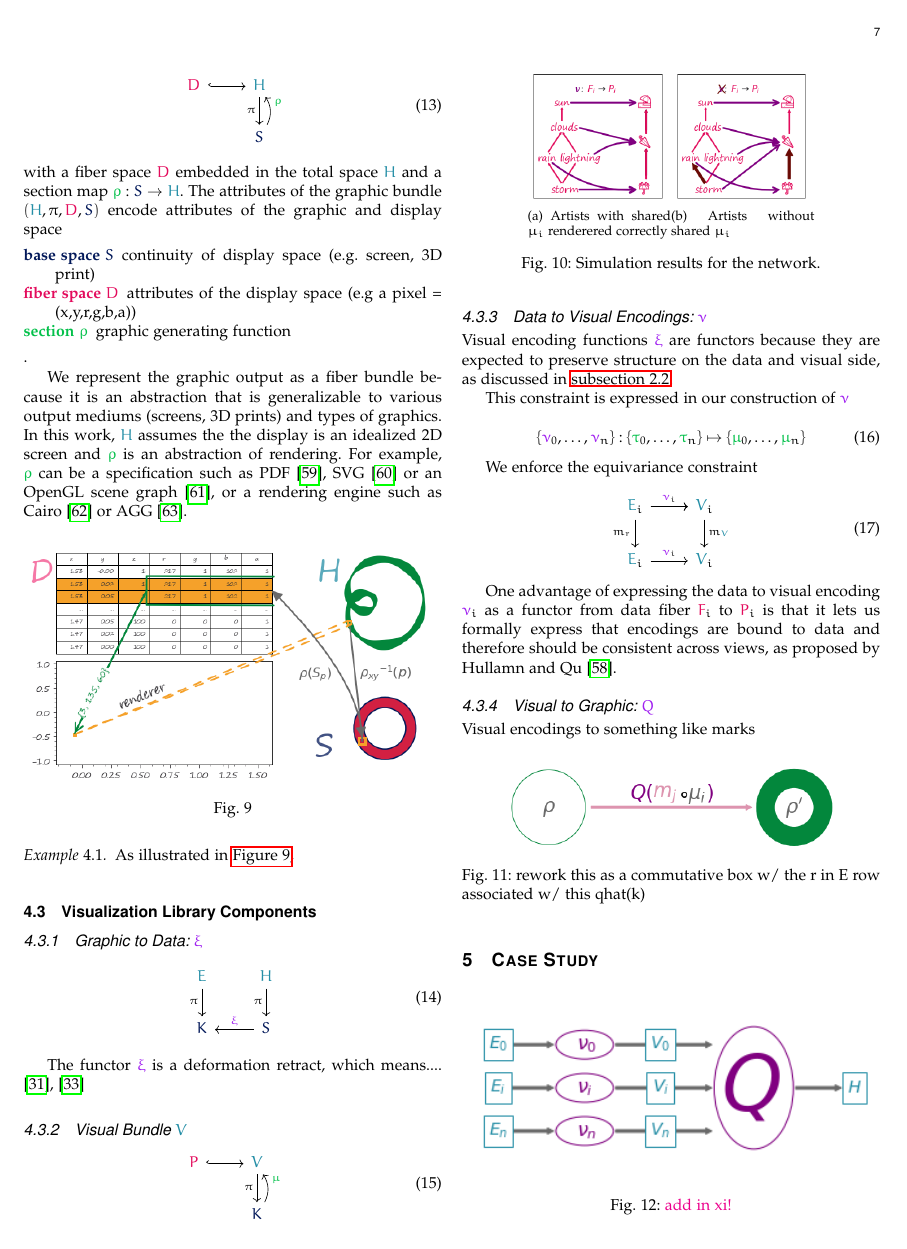
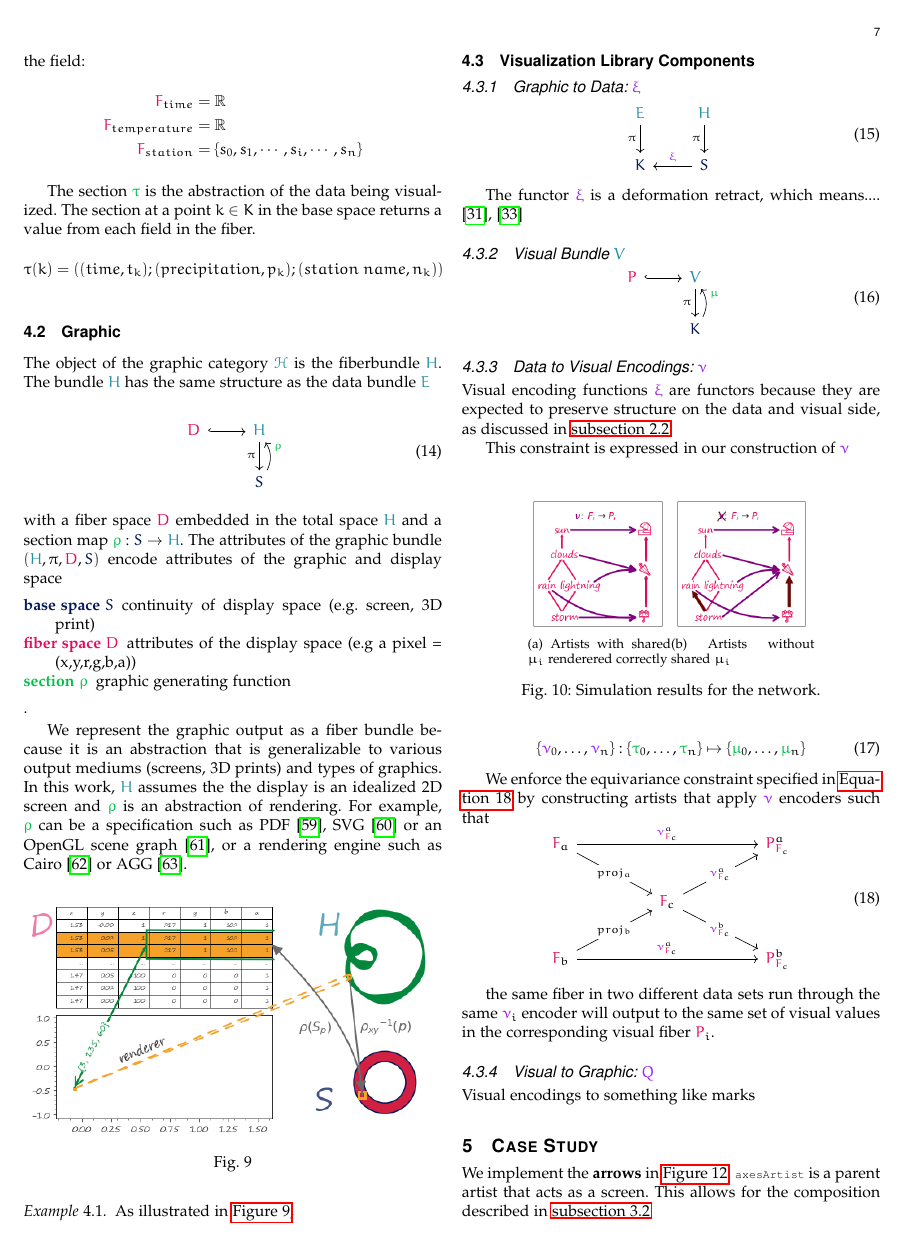
Before and after one commit to story645/team, a LaTeX paper (paper/main.tex): page 7 of 9. Compiled offline with pdfLaTeX; a missing font is replaced by an installed copy or a similar font; a LaTeX package or settings file that is missing is left out.

Commit message:
shared nu

```diff
--- a/paper/main.tex
+++ b/paper/main.tex
@@ -501,17 +520,18 @@ Visual encoding functions \vindex\ are functors because they are expected to pre
   \{\vchannel_{0}, \ldots, \vchannel_{n}\}: \{\dsection_{0}, \ldots, \dsection_{n}\} \mapsto \{\vsection_{0}, \ldots, \vsection_{n}\}
 \end{equation}
 
-We enforce the equivariance constraint
-
+We enforce the equivariance constraint specified in \autoref{eq:artist:construction:multi_nu} by constructing artists that apply \vchannel\ encoders such that
 \begin{equation}
-  \label{eq:math:artist:nu_commute}
-\begin{tikzcd}
-  \dtotal_i \arrow[r] \arrow[r, "\vchannel_i"] \arrow[d, "m_{\delement}"'] & \vtotal_i \arrow[d, "m_{\velement}"] \\
-  \dtotal_i \arrow[r, "\vchannel_i"]                           & \vtotal_i
-\end{tikzcd}
+  \label{eq:artist:construction:multi_nu}
+  \begin{tikzcd}
+    \dfiber_a \arrow[rrd, "proj_a" description] \arrow[rrrr, "\vchannel^{a}_{\dfiber_c}"] &  &                                                                                                                       &  & \vfiber^{a}_{\dfiber_c} \\
+                                                                                          &  & \dfiber_{c} \arrow[rru, "\vchannel^{a}_{\dfiber_c}" description] \arrow[rrd, "\vchannel^{b}_{\dfiber_c}" description] &  &                         \\
+    \dfiber_b \arrow[rru, "proj_b" description] \arrow[rrrr, "\vchannel^{a}_{\dfiber_c}"] &  &                                                                                                                       &  & \vfiber^{b}_{\dfiber_c}
+    \end{tikzcd}
 \end{equation}
 
-One advantage of expressing the data to visual encoding $\vchannel_i$ as a functor from data fiber $\dfiber_i$ to $\vfiber_i$ is that it lets us formally express that encodings are bound to data and therefore should be consistent across views, as proposed by Hullamn and Qu\cite{hullmanKeeping2018}.
+the same fiber in two different data sets run through the same $\vchannel_{i}$ encoder will output to the same set of visual values in the corresponding visual fiber $\vfiber_i$.
+
 
 \subsubsection{Visual to Graphic: \vmark} % look at what K&S call these stages
 Visual encodings to something like marks
```
Also changed, not shown: paper/main.tex (29 more changed lines).
